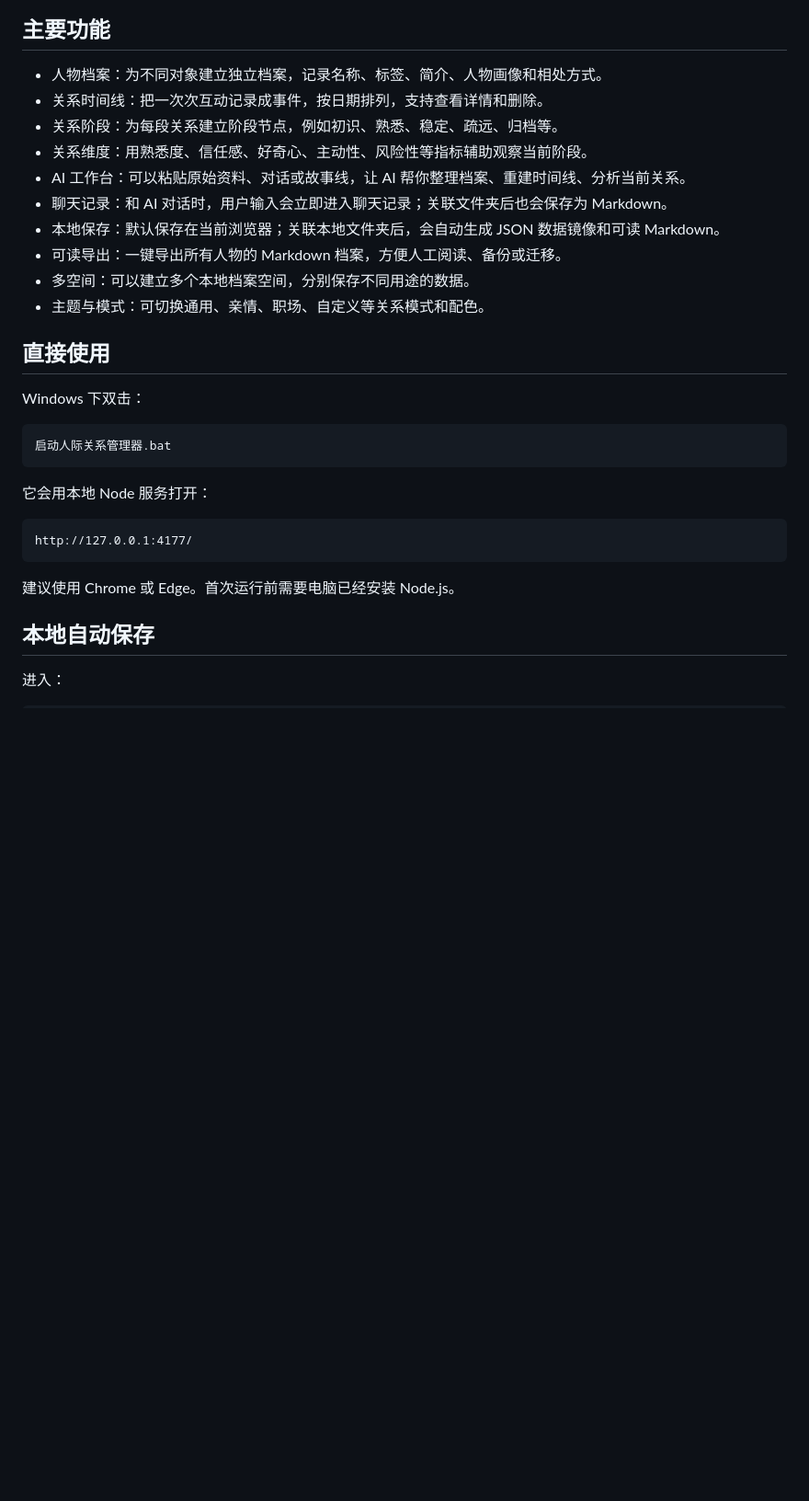
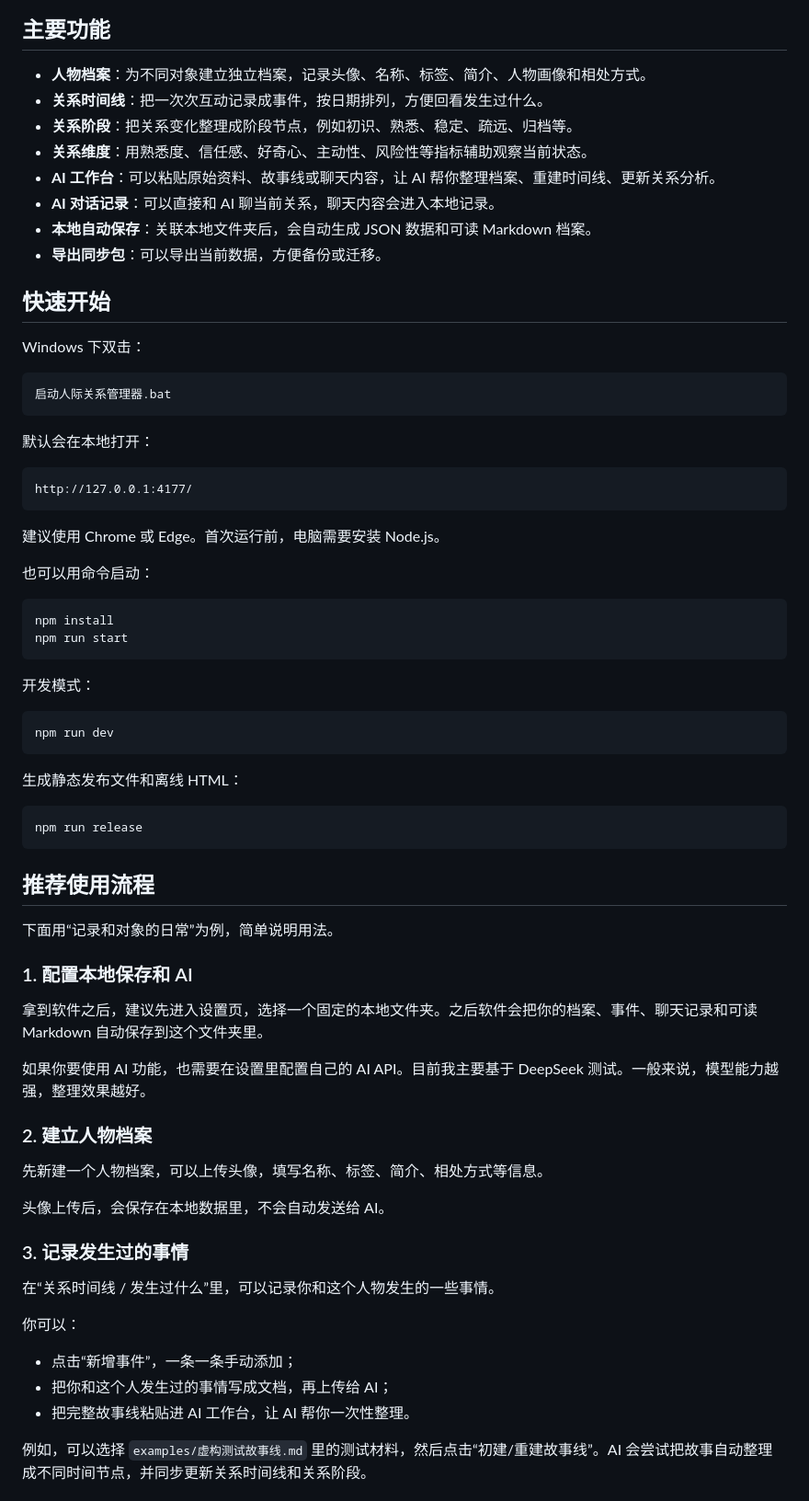
Before and after one commit to Black-0621/relationship-manager, a Markdown page: README.md, the part around one of its changes. Shown at 92% size. Rendered like a GitHub page; blank space fills up the shorter version.

````diff
--- a/README.md
+++ b/README.md
@@ -22,18 +30,16 @@
 
 ## 主要功能
 
-- 人物档案：为不同对象建立独立档案，记录名称、标签、简介、人物画像和相处方式。
-- 关系时间线：把一次次互动记录成事件，按日期排列，支持查看详情和删除。
-- 关系阶段：为每段关系建立阶段节点，例如初识、熟悉、稳定、疏远、归档等。
-- 关系维度：用熟悉度、信任感、好奇心、主动性、风险性等指标辅助观察当前阶段。
-- AI 工作台：可以粘贴原始资料、对话或故事线，让 AI 帮你整理档案、重建时间线、分析当前关系。
-- 聊天记录：和 AI 对话时，用户输入会立即进入聊天记录；关联文件夹后也会保存为 Markdown。
-- 本地保存：默认保存在当前浏览器；关联本地文件夹后，会自动生成 JSON 数据镜像和可读 Markdown。
-- 可读导出：一键导出所有人物的 Markdown 档案，方便人工阅读、备份或迁移。
-- 多空间：可以建立多个本地档案空间，分别保存不同用途的数据。
-- 主题与模式：可切换通用、亲情、职场、自定义等关系模式和配色。
+- **人物档案**：为不同对象建立独立档案，记录头像、名称、标签、简介、人物画像和相处方式。
+- **关系时间线**：把一次次互动记录成事件，按日期排列，方便回看发生过什么。
+- **关系阶段**：把关系变化整理成阶段节点，例如初识、熟悉、稳定、疏远、归档等。
+- **关系维度**：用熟悉度、信任感、好奇心、主动性、风险性等指标辅助观察当前状态。
+- **AI 工作台**：可以粘贴原始资料、故事线或聊天内容，让 AI 帮你整理档案、重建时间线、更新关系分析。
+- **AI 对话记录**：可以直接和 AI 聊当前关系，聊天内容会进入本地记录。
+- **本地自动保存**：关联本地文件夹后，会自动生成 JSON 数据和可读 Markdown 档案。
+- **导出同步包**：可以导出当前数据，方便备份或迁移。
 
-## 直接使用
+## 快速开始
 
 Windows 下双击：
 
@@ -41,14 +47,58 @@ Windows 下双击：
 启动人际关系管理器.bat
 ```
 
-它会用本地 Node 服务打开：
+默认会在本地打开：
 
 ```text
 http://127.0.0.1:4177/
 ```
 
-建议使用 Chrome 或 Edge。首次运行前需要电脑已经安装 Node.js。
+建议使用 Chrome 或 Edge。首次运行前，电脑需要安装 Node.js。
 
-## 本地自动保存
+也可以用命令启动：
 
-进入：
+```bash
+npm install
+npm run start
+```
+
+开发模式：
+
+```bash
+npm run dev
+```
+
+生成静态发布文件和离线 HTML：
+
+```bash
+npm run release
+```
+
+## 推荐使用流程
+
+下面用“记录和对象的日常”为例，简单说明用法。
+
+### 1. 配置本地保存和 AI
+
+拿到软件之后，建议先进入设置页，选择一个固定的本地文件夹。之后软件会把你的档案、事件、聊天记录和可读 Markdown 自动保存到这个文件夹里。
+
+如果你要使用 AI 功能，也需要在设置里配置自己的 AI API。目前我主要基于 DeepSeek 测试。一般来说，模型能力越强，整理效果越好。
+
+### 2. 建立人物档案
+
+先新建一个人物档案，可以上传头像，填写名称、标签、简介、相处方式等信息。
+
+头像上传后，会保存在本地数据里，不会自动发送给 AI。
+
+### 3. 记录发生过的事情
+
+在“关系时间线 / 发生过什么”里，可以记录你和这个人物发生的一些事情。
+
+你可以：
+
+- 点击“新增事件”，一条一条手动添加；
+- 把你和这个人发生过的事情写成文档，再上传给 AI；
+- 把完整故事线粘贴进 AI 工作台，让 AI 帮你一次性整理。
+
+例如，可以选择 `examples/虚构测试故事线.md` 里的测试材料，然后点击“初建/重建故事线”。AI 会尝试把故事自动整理成不同时间节点，并同步更新关系时间线和关系阶段。
+
````
Also changed, not shown: other parts of README.md (+63 -36 lines).
